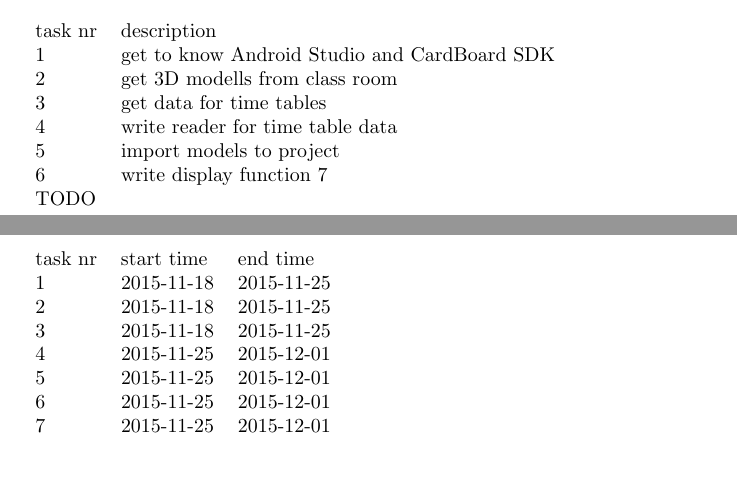
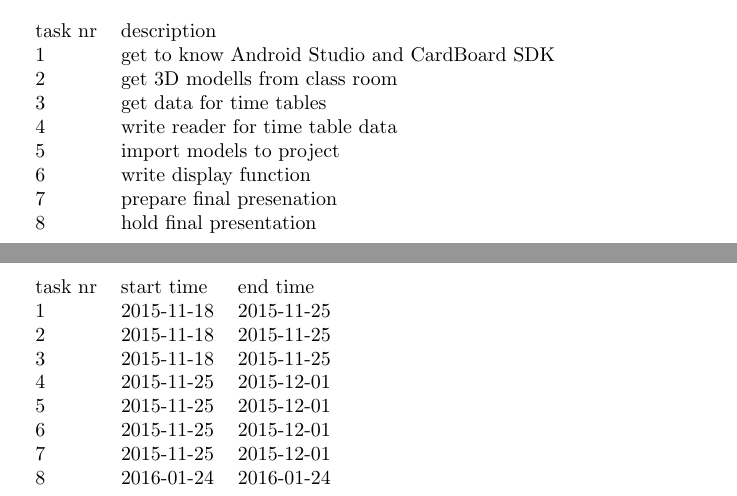
Before and after one commit to FontysPlazaOR/Documentations, a LaTeX document (prjplan/projectplan.tex): two parts of pages 2 and 3 of 3, joined at a grey line, cut so that both start at the same text, the shorter picture padded with empty space. Compiled offline with pdfLaTeX.

Commit message:
added final presentation to prjplan

```diff
--- a/prjplan/projectplan.tex
+++ b/prjplan/projectplan.tex
@@ -31,8 +31,9 @@
   3 & get data for time tables \\
   4 & write reader for time table data\\
   5 & import models to project \\
-  6 & write display function
-  7 & TODO
+  6 & write display function\\
+  7 & prepare final presenation \\
+  8 & hold final presentation \\
 \end{tabular}
 \newline
 \begin{tabular}{ l l l}
@@ -44,5 +45,6 @@
   5  & 2015-11-25 & 2015-12-01 \\
   6  & 2015-11-25 & 2015-12-01 \\
   7  & 2015-11-25 & 2015-12-01 \\
+  8  & 2016-01-24 & 2016-01-24 \\
 \end{tabular}
 \end{document}
```
